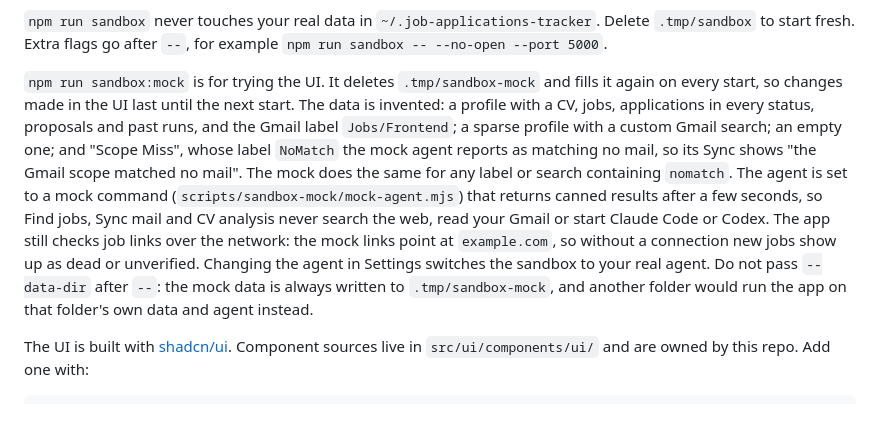
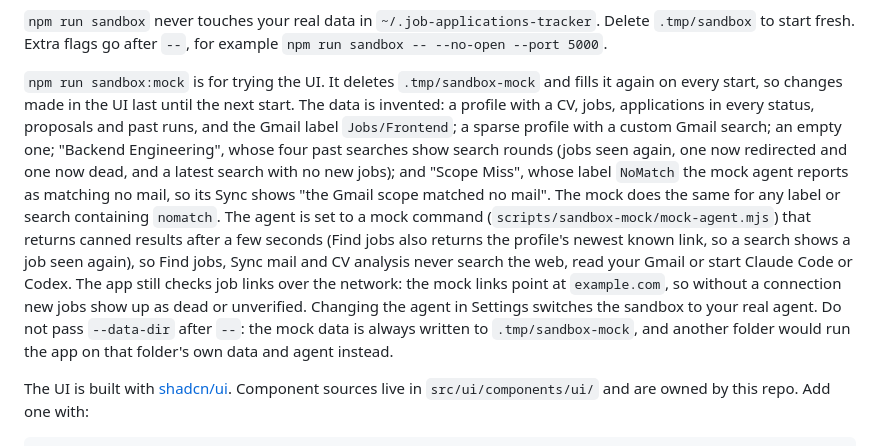
Before and after one commit to kapantzak/job-applications-tracker, a Markdown page: README.md, the part around one of its changes. Drawn GitHub-style; blank space fills up the shorter version.

```diff
--- a/README.md
+++ b/README.md
@@ -278,7 +278,7 @@ Every pull request and every push to `main` runs `npm run typecheck` and `npm te
 
 `npm run sandbox` never touches your real data in `~/.job-applications-tracker`. Delete `.tmp/sandbox` to start fresh. Extra flags go after `--`, for example `npm run sandbox -- --no-open --port 5000`.
 
-`npm run sandbox:mock` is for trying the UI. It deletes `.tmp/sandbox-mock` and fills it again on every start, so changes made in the UI last until the next start. The data is invented: a profile with a CV, jobs, applications in every status, proposals and past runs, and the Gmail label `Jobs/Frontend`; a sparse profile with a custom Gmail search; an empty one; and "Scope Miss", whose label `NoMatch` the mock agent reports as matching no mail, so its Sync shows "the Gmail scope matched no mail". The mock does the same for any label or search containing `nomatch`. The agent is set to a mock command (`scripts/sandbox-mock/mock-agent.mjs`) that returns canned results after a few seconds, so Find jobs, Sync mail and CV analysis never search the web, read your Gmail or start Claude Code or Codex. The app still checks job links over the network: the mock links point at `example.com`, so without a connection new jobs show up as dead or unverified. Changing the agent in Settings switches the sandbox to your real agent. Do not pass `--data-dir` after `--`: the mock data is always written to `.tmp/sandbox-mock`, and another folder would run the app on that folder's own data and agent instead.
+`npm run sandbox:mock` is for trying the UI. It deletes `.tmp/sandbox-mock` and fills it again on every start, so changes made in the UI last until the next start. The data is invented: a profile with a CV, jobs, applications in every status, proposals and past runs, and the Gmail label `Jobs/Frontend`; a sparse profile with a custom Gmail search; an empty one; "Backend Engineering", whose four past searches show search rounds (jobs seen again, one now redirected and one now dead, and a latest search with no new jobs); and "Scope Miss", whose label `NoMatch` the mock agent reports as matching no mail, so its Sync shows "the Gmail scope matched no mail". The mock does the same for any label or search containing `nomatch`. The agent is set to a mock command (`scripts/sandbox-mock/mock-agent.mjs`) that returns canned results after a few seconds (Find jobs also returns the profile's newest known link, so a search shows a job seen again), so Find jobs, Sync mail and CV analysis never search the web, read your Gmail or start Claude Code or Codex. The app still checks job links over the network: the mock links point at `example.com`, so without a connection new jobs show up as dead or unverified. Changing the agent in Settings switches the sandbox to your real agent. Do not pass `--data-dir` after `--`: the mock data is always written to `.tmp/sandbox-mock`, and another folder would run the app on that folder's own data and agent instead.
 
 The UI is built with [shadcn/ui](https://ui.shadcn.com). Component sources live in `src/ui/components/ui/` and are owned by this repo. Add one with:
 
```
Also changed, not shown: other parts of README.md (+1 -1 lines), AGENTS.md (+1 -1 lines), docs/images/profiles.png, 6 other files.
